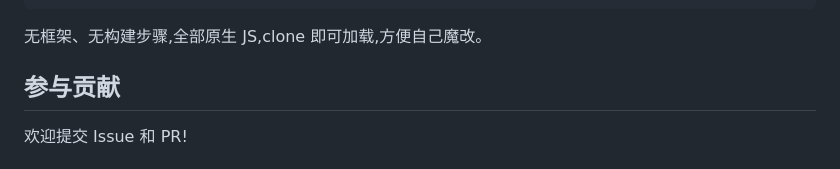
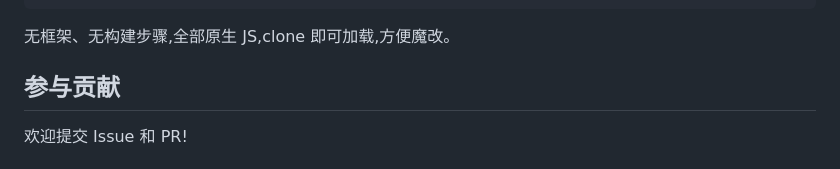
Before and after one commit to Bswoalwo/askalong, a Markdown page: README.md, the part around the change. GitHub-like rendering.

Commit message:
Refine wording in README for better clarity
Updated wording for clarity in README.

````diff
--- a/README.md
+++ b/README.md
@@ -82,7 +82,7 @@ askalong/
 └── tools/gen-icons.cjs        # 图标生成脚本
 ```
 
-无框架、无构建步骤,全部原生 JS,clone 即可加载,方便自己魔改。
+无框架、无构建步骤,全部原生 JS,clone 即可加载,方便魔改。
 
 ## 参与贡献
 
````
